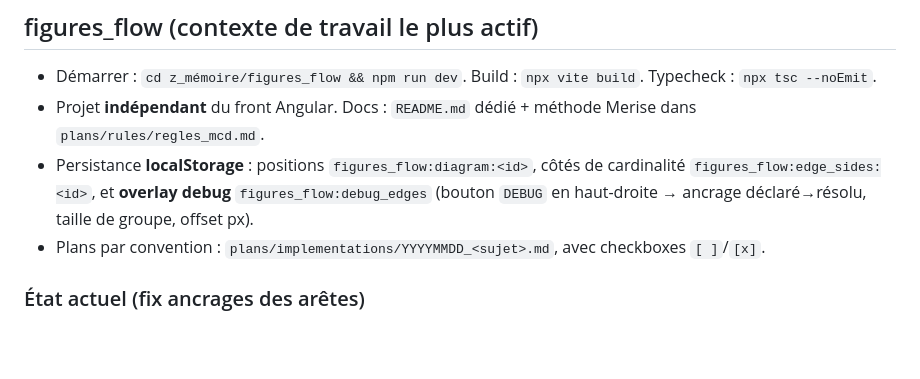
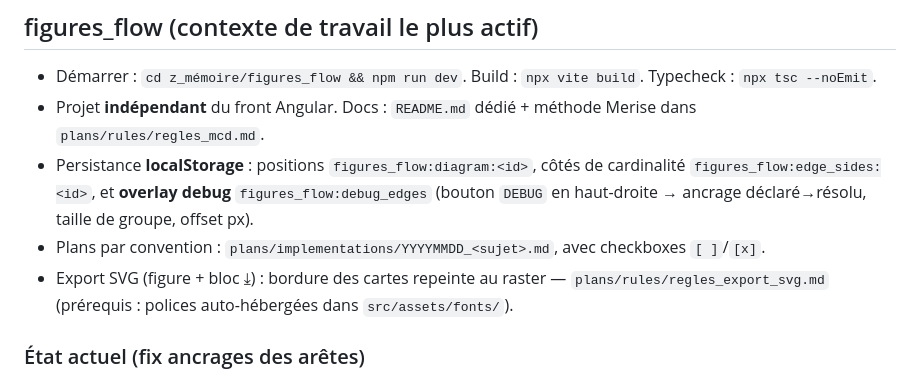
Before and after one commit to doucie/synelia_quizapp, a Markdown page: AGENTS.md, the part around the change. Rendered like a GitHub page; blank space fills up the shorter version.

```diff
--- a/AGENTS.md
+++ b/AGENTS.md
@@ -26,6 +26,7 @@ Vue d'ensemble rapide : `README.md` racine.
 - Projet **indépendant** du front Angular. Docs : `README.md` dédié + méthode Merise dans `plans/rules/regles_mcd.md`.
 - Persistance **localStorage** : positions `figures_flow:diagram:<id>`, côtés de cardinalité `figures_flow:edge_sides:<id>`, et **overlay debug** `figures_flow:debug_edges` (bouton `DEBUG` en haut-droite → ancrage déclaré→résolu, taille de groupe, offset px).
 - Plans par convention : `plans/implementations/YYYYMMDD_<sujet>.md`, avec checkboxes `[ ]`/`[x]`.
+- Export SVG (figure + bloc ⤓) : bordure des cartes repeinte au raster — `plans/rules/regles_export_svg.md` (prérequis : polices auto-hébergées dans `src/assets/fonts/`).
 
 ### État actuel (fix ancrages des arêtes)
 - Les arêtes partagent un offset quand elles touchent le **même ancrage résolu** (React Flow v12 ancre sans handle sur le premier handle du nœud). Helpers dans `src/components/Edges/edgeAnchors.ts` (`resolveHandleId`, `edgePathOffset`, `edgeAnchorGroup`), overlay dans `src/utils/edgeDebug.ts`. Bouton de debug dans `DiagramCanvas.tsx`.
```
Also changed, not shown: z_mémoire/figures_flow/README.md (+3 -1 lines).
